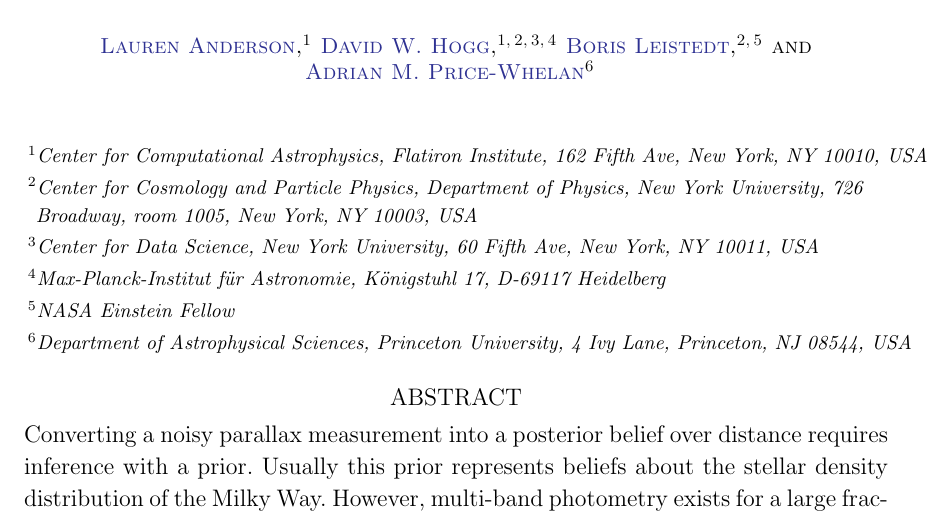
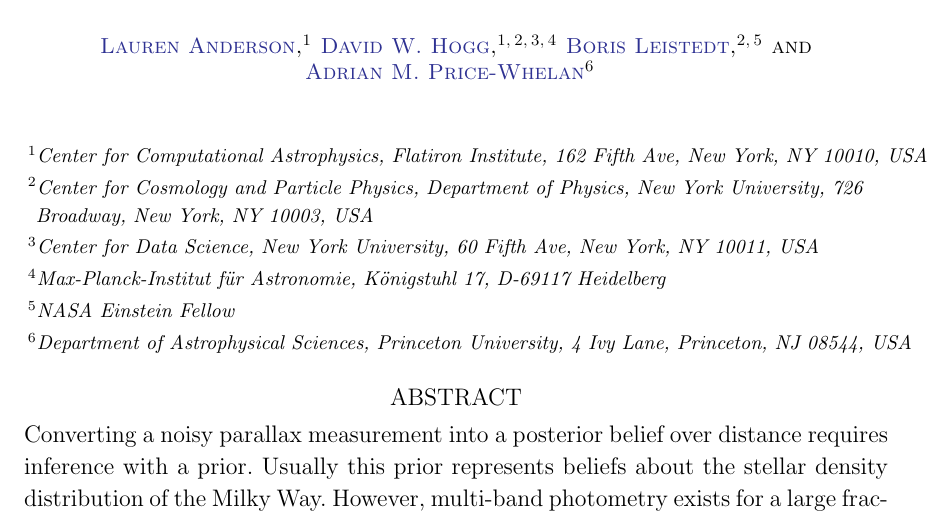
Before and after one commit to andersdot/photoParallax, a LaTeX paper (paper/paper.tex): part of page 1 of 27, cut so that both start at the same text. Compiled offline with pdfLaTeX.

Commit message:
I don't want my office room number there :-)

```diff
--- a/paper/paper.tex
+++ b/paper/paper.tex
@@ -47,12 +47,12 @@
 
 \author[0000-0003-2866-9403]{David W. Hogg}
 \affil{Center for Computational Astrophysics, Flatiron Institute, 162 Fifth Ave, New York, NY 10010, USA\hspace*{-1cm}}
-\affil{Center for Cosmology and Particle Physics, Department of Physics, New York University, 726 Broadway, room 1005, New York, NY 10003, USA}
+\affil{Center for Cosmology and Particle Physics, Department of Physics, New York University, 726 Broadway, New York, NY 10003, USA}
 \affil{Center for Data Science, New York University, 60 Fifth Ave, New York, NY 10011, USA}
 \affil{Max-Planck-Institut f\"ur Astronomie, K\"onigstuhl 17, D-69117 Heidelberg}
 
 \author[0000-0002-3962-9274]{Boris Leistedt}
-\affil{Center for Cosmology and Particle Physics, Department of Physics, New York University, 726 Broadway, room 1005, New York, NY 10003, USA}
+\affil{Center for Cosmology and Particle Physics, Department of Physics, New York University, 726 Broadway, New York, NY 10003, USA}
 \affil{NASA Einstein Fellow}
 
 \author[0000-0003-0872-7098]{Adrian M. Price-Whelan}
```
